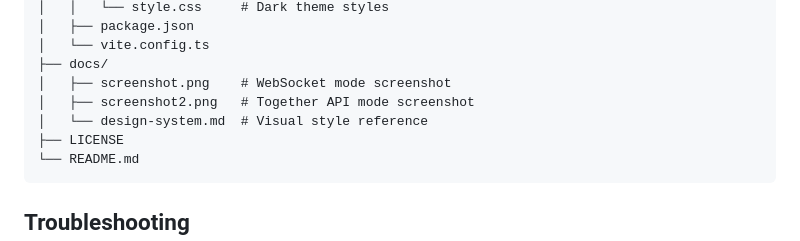
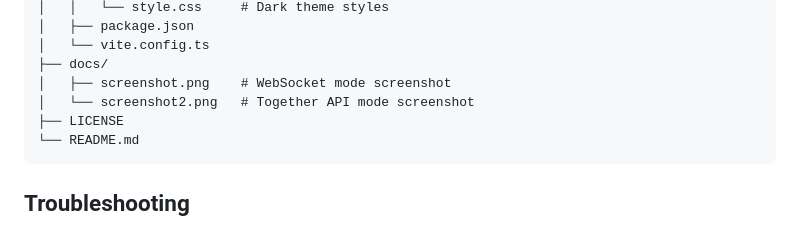
Before and after one commit to danwaters/together-voice-demo, a Markdown page: README.md, the part around the change. Drawn GitHub-style.

````diff
--- a/README.md
+++ b/README.md
@@ -240,8 +240,7 @@ voice-demo/
 │   └── vite.config.ts
 ├── docs/
 │   ├── screenshot.png    # WebSocket mode screenshot
-│   ├── screenshot2.png   # Together API mode screenshot
-│   └── design-system.md  # Visual style reference
+│   └── screenshot2.png   # Together API mode screenshot
 ├── LICENSE
 └── README.md
 ```
````
Also changed, not shown: docs/design-system.md (deleted, +0 -312 lines).
